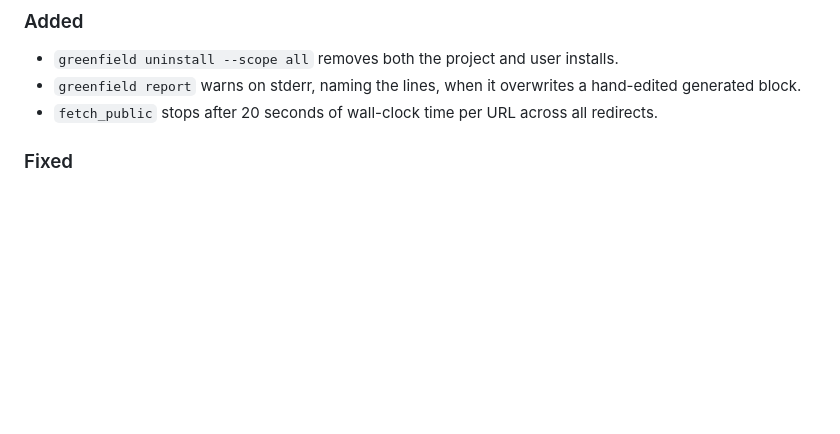
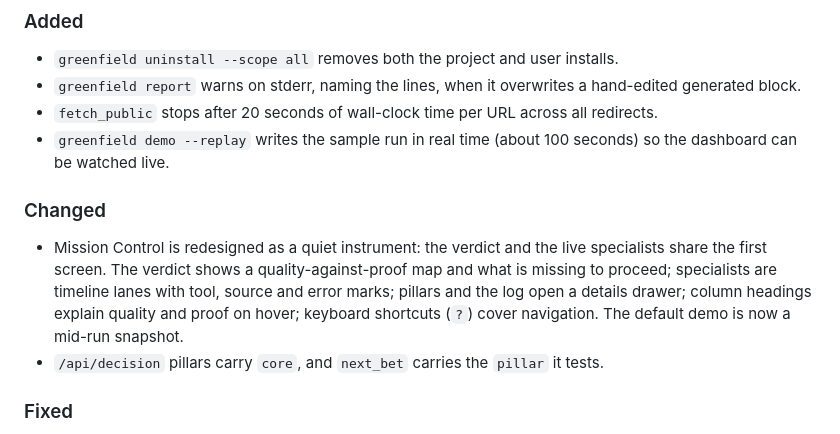
Before and after one commit to aarongbaker/greenfield-business-evaluator, a Markdown page: CHANGELOG.md, the part around the change. Drawn GitHub-style; blank space fills up the shorter version.

```diff
--- a/CHANGELOG.md
+++ b/CHANGELOG.md
@@ -18,6 +18,12 @@ Versioning rules:
 - `greenfield uninstall --scope all` removes both the project and user installs.
 - `greenfield report` warns on stderr, naming the lines, when it overwrites a hand-edited generated block.
 - `fetch_public` stops after 20 seconds of wall-clock time per URL across all redirects.
+- `greenfield demo --replay` writes the sample run in real time (about 100 seconds) so the dashboard can be watched live.
+
+### Changed
+
+- Mission Control is redesigned as a quiet instrument: the verdict and the live specialists share the first screen. The verdict shows a quality-against-proof map and what is missing to proceed; specialists are timeline lanes with tool, source and error marks; pillars and the log open a details drawer; column headings explain quality and proof on hover; keyboard shortcuts (`?`) cover navigation. The default demo is now a mid-run snapshot.
+- `/api/decision` pillars carry `core`, and `next_bet` carries the `pillar` it tests.
 
 ### Fixed
 
```
Also changed, not shown: docs/cli.md (+2 -0 lines), docs/mission-control.md (+13 -2 lines), docs/mission-control.png, 7 other files.
